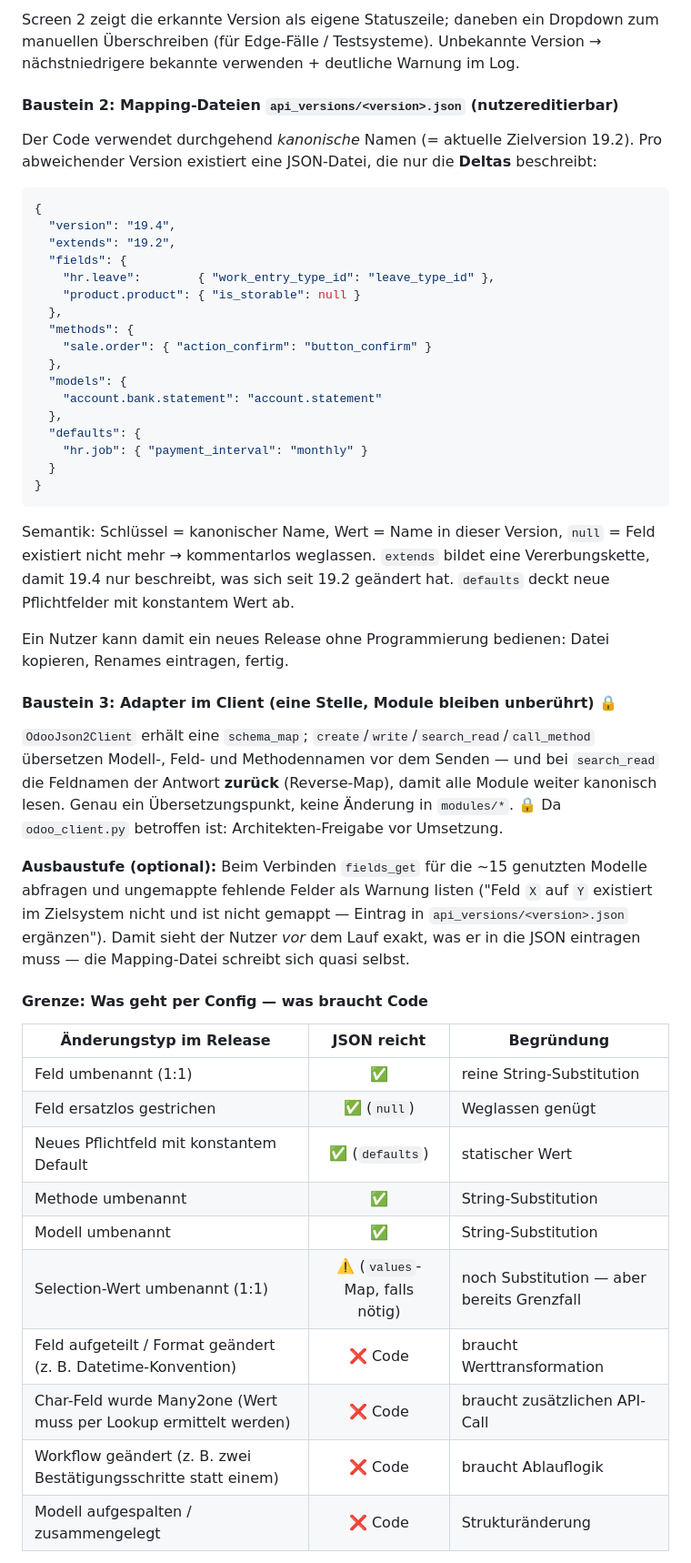
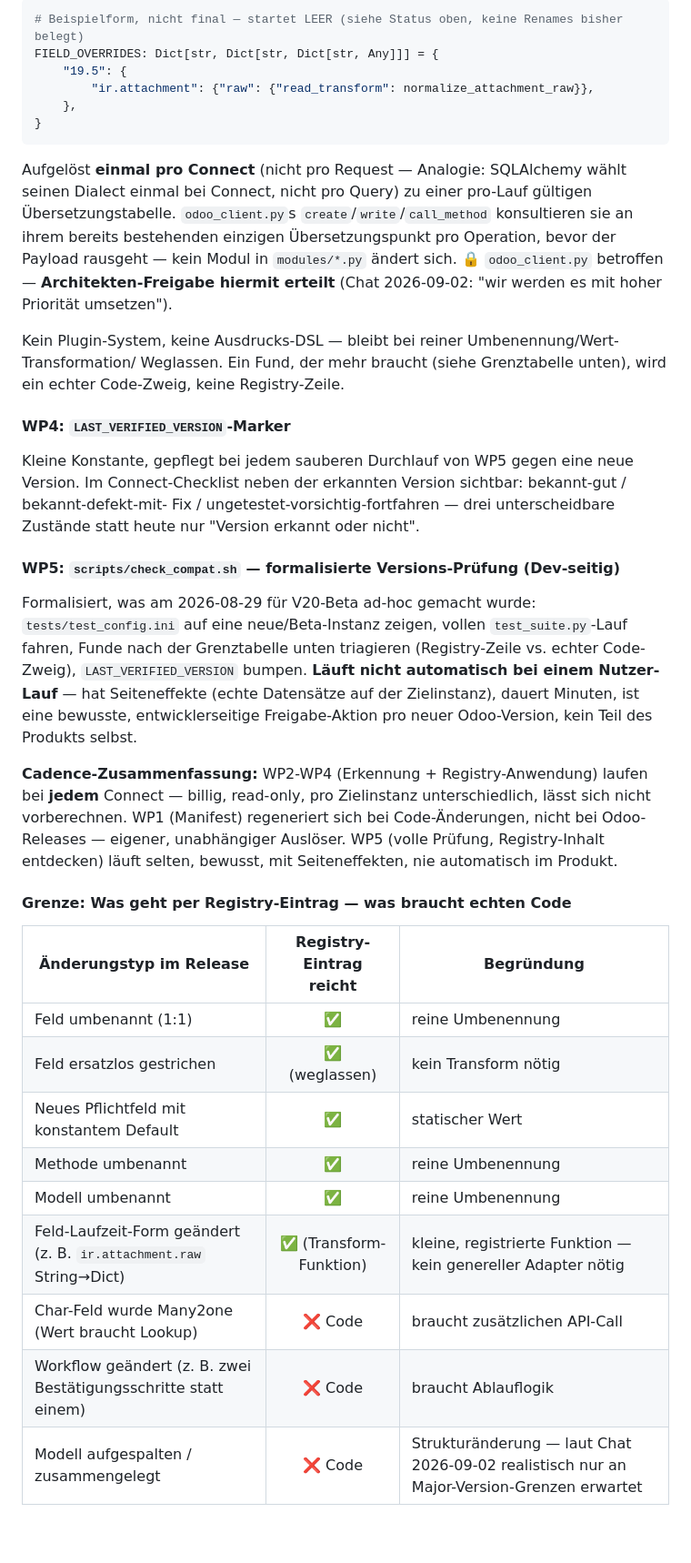
Before and after one commit to onwuh/odoo-daten-generator, a Markdown page: ROADMAP.md, the part around one of its changes. Shown at 91% size. GitHub-like rendering; blank space fills up the shorter version.

````diff
--- a/ROADMAP.md
+++ b/ROADMAP.md
@@ -152,51 +204,55 @@ installiert ist, werden still übersprungen (Installations-, kein Versions-Thema
-Screen 2 zeigt die erkannte Version als eigene Statuszeile; daneben ein Dropdown zum manuellen Überschreiben (für Edge-Fälle / Testsysteme). Unbekannte Version → nächstniedrigere bekannte verwenden + deutliche Warnung im Log.
-
-#### Baustein 2: Mapping-Dateien `api_versions/<version>.json` (nutzereditierbar)
-
-Der Code verwendet durchgehend *kanonische* Namen (= aktuelle Zielversion 19.2). Pro abweichender Version existiert eine JSON-Datei, die nur die **Deltas** beschreibt:
-
-```json
-{
-  "version": "19.4",
-  "extends": "19.2",
-  "fields": {
-    "hr.leave":        { "work_entry_type_id": "leave_type_id" },
-    "product.product": { "is_storable": null }
-  },
-  "methods": {
-    "sale.order": { "action_confirm": "button_confirm" }
-  },
-  "models": {
-    "account.bank.statement": "account.statement"
-  },
-  "defaults": {
-    "hr.job": { "payment_interval": "monthly" }
-  }
+# Beispielform, nicht final — startet LEER (siehe Status oben, keine Renames bisher belegt)
+FIELD_OVERRIDES: Dict[str, Dict[str, Dict[str, Any]]] = {
+    "19.5": {
+        "ir.attachment": {"raw": {"read_transform": normalize_attachment_raw}},
+    },
 }
 ```
 
-Semantik: Schlüssel = kanonischer Name, Wert = Name in dieser Version, `null` = Feld existiert nicht mehr → kommentarlos weglassen. `extends` bildet eine Vererbungskette, damit 19.4 nur beschreibt, was sich seit 19.2 geändert hat. `defaults` deckt neue Pflichtfelder mit konstantem Wert ab.
+Aufgelöst **einmal pro Connect** (nicht pro Request — Analogie: SQLAlchemy wählt seinen
+Dialect einmal bei Connect, nicht pro Query) zu einer pro-Lauf gültigen Übersetzungstabelle.
+`odoo_client.py`s `create`/`write`/`call_method` konsultieren sie an ihrem bereits
+bestehenden einzigen Übersetzungspunkt pro Operation, bevor der Payload rausgeht — kein
+Modul in `modules/*.py` ändert sich. 🔒 `odoo_client.py` betroffen — **Architekten-Freigabe
+hiermit erteilt** (Chat 2026-09-02: "wir werden es mit hoher Priorität umsetzen").
 
-Ein Nutzer kann damit ein neues Release ohne Programmierung bedienen: Datei kopieren, Renames eintragen, fertig.
+Kein Plugin-System, keine Ausdrucks-DSL — bleibt bei reiner Umbenennung/Wert-Transformation/
+Weglassen. Ein Fund, der mehr braucht (siehe Grenztabelle unten), wird ein echter Code-Zweig,
+keine Registry-Zeile.
 
-#### Baustein 3: Adapter im Client (eine Stelle, Module bleiben unberührt) 🔒
+#### WP4: `LAST_VERIFIED_VERSION`-Marker
 
-`OdooJson2Client` erhält eine `schema_map`; `create`/`write`/`search_read`/`call_method` übersetzen Modell-, Feld- und Methodennamen vor dem Senden — und bei `search_read` die Feldnamen der Antwort **zurück** (Reverse-Map), damit alle Module weiter kanonisch lesen. Genau ein Übersetzungspunkt, keine Änderung in `modules/*`. 🔒 Da `odoo_client.py` betroffen ist: Architekten-Freigabe vor Umsetzung.
+Kleine Konstante, gepflegt bei jedem sauberen Durchlauf von WP5 gegen eine neue Version.
+Im Connect-Checklist neben der erkannten Version sichtbar: bekannt-gut / bekannt-defekt-mit-
+Fix / ungetestet-vorsichtig-fortfahren — drei unterscheidbare Zustände statt heute nur
+"Version erkannt oder nicht".
 
-**Ausbaustufe (optional):** Beim Verbinden `fields_get` für die ~15 genutzten Modelle abfragen und ungemappte fehlende Felder als Warnung listen ("Feld `X` auf `Y` existiert im Zielsystem nicht und ist nicht gemappt — Eintrag in `api_versions/<version>.json` ergänzen"). Damit sieht der Nutzer *vor* dem Lauf exakt, was er in die JSON eintragen muss — die Mapping-Datei schreibt sich quasi selbst.
+#### WP5: `scripts/check_compat.sh` — formalisierte Versions-Prüfung (Dev-seitig)
 
-#### Grenze: Was geht per Config — was braucht Code
+Formalisiert, was am 2026-08-29 für V20-Beta ad-hoc gemacht wurde: `tests/test_config.ini`
+auf eine neue/Beta-Instanz zeigen, vollen `test_suite.py`-Lauf fahren, Funde nach der
+Grenztabelle unten triagieren (Registry-Zeile vs. echter Code-Zweig), `LAST_VERIFIED_VERSION`
+bumpen. **Läuft nicht automatisch bei einem Nutzer-Lauf** — hat Seiteneffekte (echte
+Datensätze auf der Zielinstanz), dauert Minuten, ist eine bewusste, entwicklerseitige
+Freigabe-Aktion pro neuer Odoo-Version, kein Teil des Produkts selbst.
 
-| Änderungstyp im Release | JSON reicht | Begründung |
+**Cadence-Zusammenfassung:** WP2-WP4 (Erkennung + Registry-Anwendung) laufen bei **jedem**
+Connect — billig, read-only, pro Zielinstanz unterschiedlich, lässt sich nicht vorberechnen.
+WP1 (Manifest) regeneriert sich bei Code-Änderungen, nicht bei Odoo-Releases — eigener,
+unabhängiger Auslöser. WP5 (volle Prüfung, Registry-Inhalt entdecken) läuft selten, bewusst,
+mit Seiteneffekten, nie automatisch im Produkt.
+
+#### Grenze: Was geht per Registry-Eintrag — was braucht echten Code
+
+| Änderungstyp im Release | Registry-Eintrag reicht | Begründung |
 |---|:---:|---|
-| Feld umbenannt (1:1) | ✅ | reine String-Substitution |
-| Feld ersatzlos gestrichen | ✅ (`null`) | Weglassen genügt |
-| Neues Pflichtfeld mit konstantem Default | ✅ (`defaults`) | statischer Wert |
-| Methode umbenannt | ✅ | String-Substitution |
-| Modell umbenannt | ✅ | String-Substitution |
-| Selection-Wert umbenannt (1:1) | ⚠️ (`values`-Map, falls nötig) | noch Substitution — aber bereits Grenzfall |
-| Feld aufgeteilt / Format geändert (z. B. Datetime-Konvention) | ❌ Code | braucht Werttransformation |
-| Char-Feld wurde Many2one (Wert muss per Lookup ermittelt werden) | ❌ Code | braucht zusätzlichen API-Call |
+| Feld umbenannt (1:1) | ✅ | reine Umbenennung |
+| Feld ersatzlos gestrichen | ✅ (weglassen) | kein Transform nötig |
+| Neues Pflichtfeld mit konstantem Default | ✅ | statischer Wert |
+| Methode umbenannt | ✅ | reine Umbenennung |
+| Modell umbenannt | ✅ | reine Umbenennung |
+| Feld-Laufzeit-Form geändert (z. B. `ir.attachment.raw` String→Dict) | ✅ (Transform-Funktion) | kleine, registrierte Funktion — kein genereller Adapter nötig |
+| Char-Feld wurde Many2one (Wert braucht Lookup) | ❌ Code | braucht zusätzlichen API-Call |
 | Workflow geändert (z. B. zwei Bestätigungsschritte statt einem) | ❌ Code | braucht Ablauflogik |
-| Modell aufgespalten / zusammengelegt | ❌ Code | Strukturänderung |
+| Modell aufgespalten / zusammengelegt | ❌ Code | Strukturänderung — laut Chat 2026-09-02 realistisch nur an Major-Version-Grenzen erwartet |
 
````
Also changed, not shown: other parts of ROADMAP.md (+110 -60 lines).
